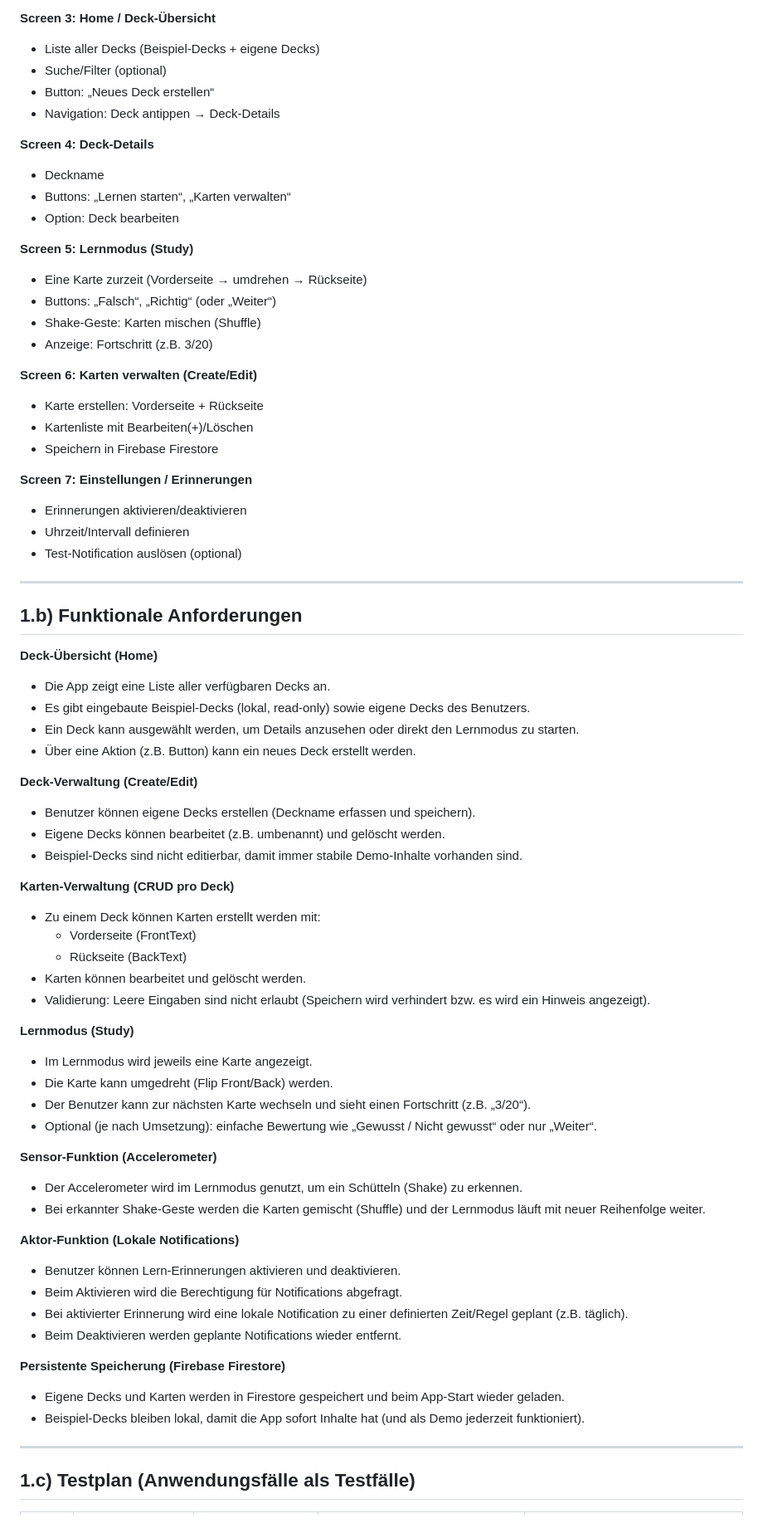
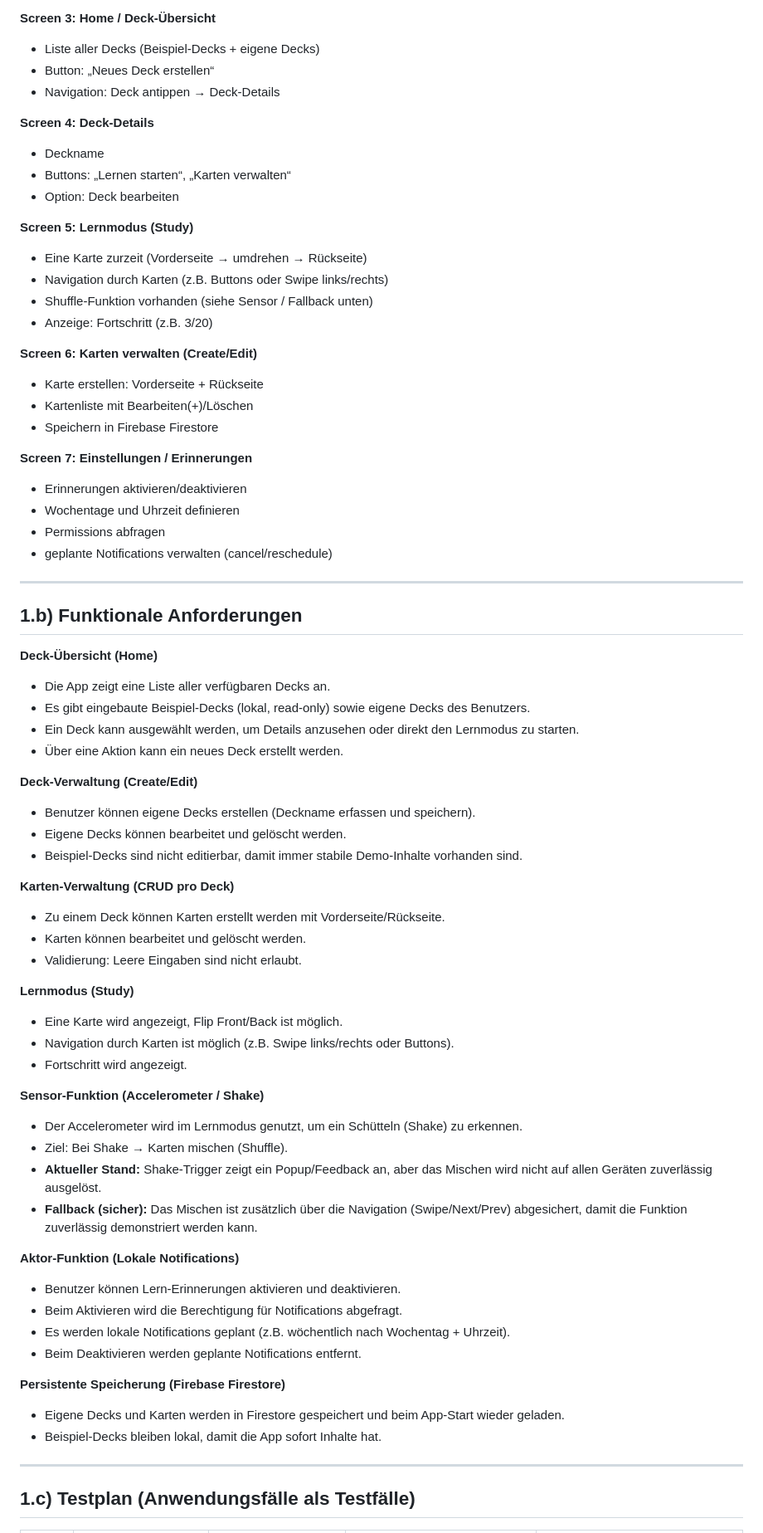
Before and after one commit to lidija12/BrainBites, a Markdown page: README.md, the part around one of its changes. Shown at 83% size. GitHub-like rendering.

Commit message:
Revise README for clarity and project structure

```diff
--- a/README.md
+++ b/README.md
@@ -37,72 +86,83 @@ Storyboard-Bilder: `./docs/storyboard/` (oder `./storyboard/`)
 
 **Screen 3: Home / Deck-Übersicht**
-- Liste aller Decks (Beispiel-Decks + eigene Decks)
-- Suche/Filter (optional)
-- Button: „Neues Deck erstellen“
-- Navigation: Deck antippen → Deck-Details
+
+* Liste aller Decks (Beispiel-Decks + eigene Decks)
+* Button: „Neues Deck erstellen“
+* Navigation: Deck antippen → Deck-Details
 
 **Screen 4: Deck-Details**
-- Deckname
-- Buttons: „Lernen starten“, „Karten verwalten“
-- Option: Deck bearbeiten
+
+* Deckname
+* Buttons: „Lernen starten“, „Karten verwalten“
+* Option: Deck bearbeiten
 
 **Screen 5: Lernmodus (Study)**
-- Eine Karte zurzeit (Vorderseite → umdrehen → Rückseite)
-- Buttons: „Falsch“, „Richtig“ (oder „Weiter“)
-- Shake-Geste: Karten mischen (Shuffle)
-- Anzeige: Fortschritt (z.B. 3/20)
+
+* Eine Karte zurzeit (Vorderseite → umdrehen → Rückseite)
+* Navigation durch Karten (z.B. Buttons oder Swipe links/rechts)
+* Shuffle-Funktion vorhanden (siehe Sensor / Fallback unten)
+* Anzeige: Fortschritt (z.B. 3/20)
 
 **Screen 6: Karten verwalten (Create/Edit)**
-- Karte erstellen: Vorderseite + Rückseite
-- Kartenliste mit Bearbeiten(+)/Löschen
-- Speichern in Firebase Firestore
+
+* Karte erstellen: Vorderseite + Rückseite
+* Kartenliste mit Bearbeiten(+)/Löschen
+* Speichern in Firebase Firestore
 
 **Screen 7: Einstellungen / Erinnerungen**
-- Erinnerungen aktivieren/deaktivieren
-- Uhrzeit/Intervall definieren
-- Test-Notification auslösen (optional)
+
+* Erinnerungen aktivieren/deaktivieren
+* Wochentage und Uhrzeit definieren
+* Permissions abfragen
+* geplante Notifications verwalten (cancel/reschedule)
 
 ---
 
 ## 1.b) Funktionale Anforderungen
 
 **Deck-Übersicht (Home)**
-- Die App zeigt eine Liste aller verfügbaren Decks an.
-- Es gibt eingebaute Beispiel-Decks (lokal, read-only) sowie eigene Decks des Benutzers.
-- Ein Deck kann ausgewählt werden, um Details anzusehen oder direkt den Lernmodus zu starten.
-- Über eine Aktion (z.B. Button) kann ein neues Deck erstellt werden.
+
+* Die App zeigt eine Liste aller verfügbaren Decks an.
+* Es gibt eingebaute Beispiel-Decks (lokal, read-only) sowie eigene Decks des Benutzers.
+* Ein Deck kann ausgewählt werden, um Details anzusehen oder direkt den Lernmodus zu starten.
+* Über eine Aktion kann ein neues Deck erstellt werden.
 
 **Deck-Verwaltung (Create/Edit)**
-- Benutzer können eigene Decks erstellen (Deckname erfassen und speichern).
-- Eigene Decks können bearbeitet (z.B. umbenannt) und gelöscht werden.
-- Beispiel-Decks sind nicht editierbar, damit immer stabile Demo-Inhalte vorhanden sind.
+
+* Benutzer können eigene Decks erstellen (Deckname erfassen und speichern).
+* Eigene Decks können bearbeitet und gelöscht werden.
+* Beispiel-Decks sind nicht editierbar, damit immer stabile Demo-Inhalte vorhanden sind.
 
 **Karten-Verwaltung (CRUD pro Deck)**
-- Zu einem Deck können Karten erstellt werden mit:
-  - Vorderseite (FrontText)
-  - Rückseite (BackText)
-- Karten können bearbeitet und gelöscht werden.
-- Validierung: Leere Eingaben sind nicht erlaubt (Speichern wird verhindert bzw. es wird ein Hinweis angezeigt).
+
+* Zu einem Deck können Karten erstellt werden mit Vorderseite/Rückseite.
+* Karten können bearbeitet und gelöscht werden.
+* Validierung: Leere Eingaben sind nicht erlaubt.
 
 **Lernmodus (Study)**
-- Im Lernmodus wird jeweils eine Karte angezeigt.
-- Die Karte kann umgedreht (Flip Front/Back) werden.
-- Der Benutzer kann zur nächsten Karte wechseln und sieht einen Fortschritt (z.B. „3/20“).
-- Optional (je nach Umsetzung): einfache Bewertung wie „Gewusst / Nicht gewusst“ oder nur „Weiter“.
 
-**Sensor-Funktion (Accelerometer)**
-- Der Accelerometer wird im Lernmodus genutzt, um ein Schütteln (Shake) zu erkennen.
-- Bei erkannter Shake-Geste werden die Karten gemischt (Shuffle) und der Lernmodus läuft mit neuer Reihenfolge weiter.
+* Eine Karte wird angezeigt, Flip Front/Back ist möglich.
+* Navigation durch Karten ist möglich (z.B. Swipe links/rechts oder Buttons).
+* Fortschritt wird angezeigt.
+
+**Sensor-Funktion (Accelerometer / Shake)**
+
+* Der Accelerometer wird im Lernmodus genutzt, um ein Schütteln (Shake) zu erkennen.
+* Ziel: Bei Shake → Karten mischen (Shuffle).
+* **Aktueller Stand:** Shake-Trigger zeigt ein Popup/Feedback an, aber das Mischen wird nicht auf allen Geräten zuverlässig ausgelöst.
+* **Fallback (sicher):** Das Mischen ist zusätzlich über die Navigation (Swipe/Next/Prev) abgesichert, damit die Funktion zuverlässig demonstriert werden kann.
 
 **Aktor-Funktion (Lokale Notifications)**
-- Benutzer können Lern-Erinnerungen aktivieren und deaktivieren.
-- Beim Aktivieren wird die Berechtigung für Notifications abgefragt.
-- Bei aktivierter Erinnerung wird eine lokale Notification zu einer definierten Zeit/Regel geplant (z.B. täglich).
-- Beim Deaktivieren werden geplante Notifications wieder entfernt.
+
+* Benutzer können Lern-Erinnerungen aktivieren und deaktivieren.
+* Beim Aktivieren wird die Berechtigung für Notifications abgefragt.
+* Es werden lokale Notifications geplant (z.B. wöchentlich nach Wochentag + Uhrzeit).
+* Beim Deaktivieren werden geplante Notifications entfernt.
 
 **Persistente Speicherung (Firebase Firestore)**
-- Eigene Decks und Karten werden in Firestore gespeichert und beim App-Start wieder geladen.
-- Beispiel-Decks bleiben lokal, damit die App sofort Inhalte hat (und als Demo jederzeit funktioniert).
+
+* Eigene Decks und Karten werden in Firestore gespeichert und beim App-Start wieder geladen.
+* Beispiel-Decks bleiben lokal, damit die App sofort Inhalte hat.
 
 ---
 
```
Also changed, not shown: other parts of README.md (+275 -93 lines).
